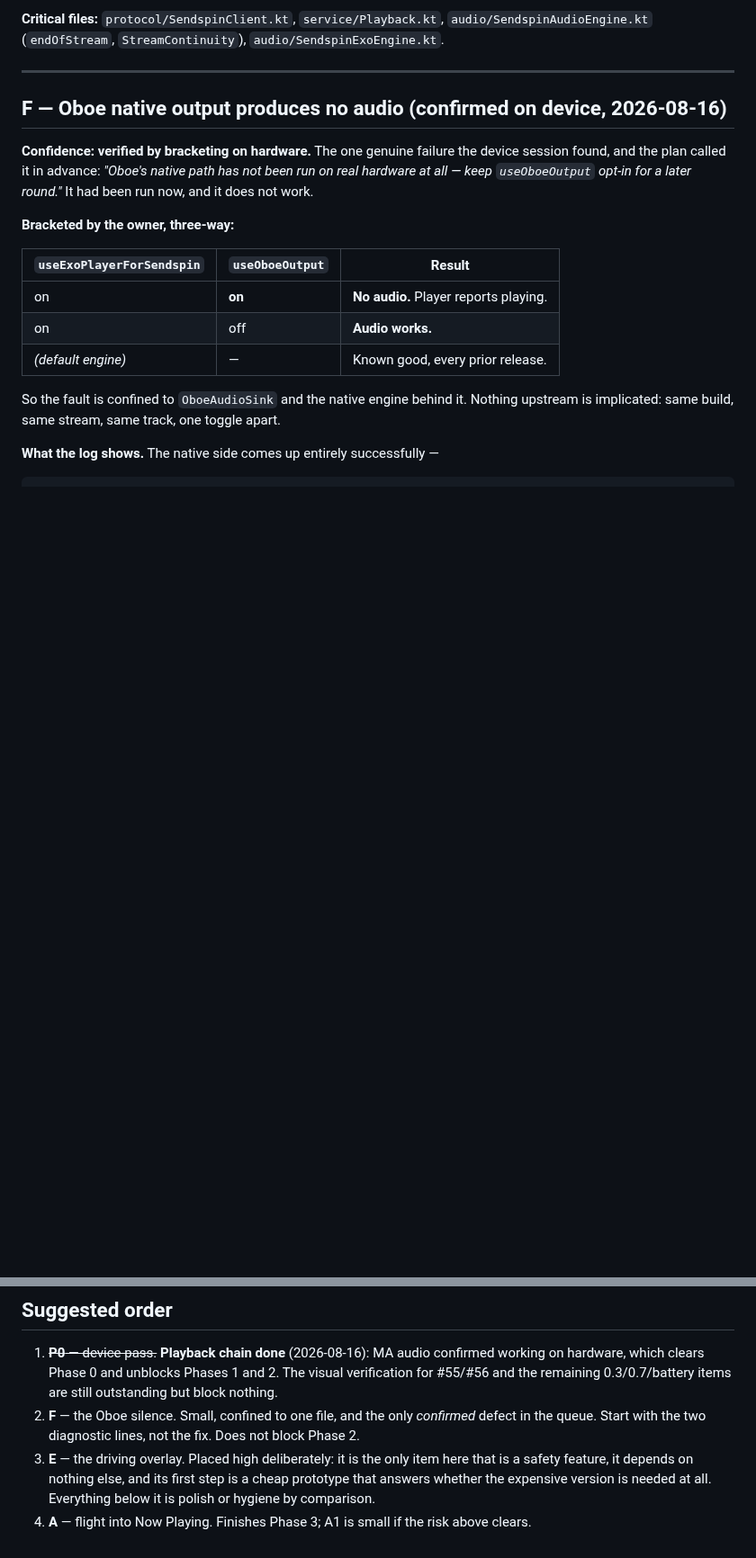
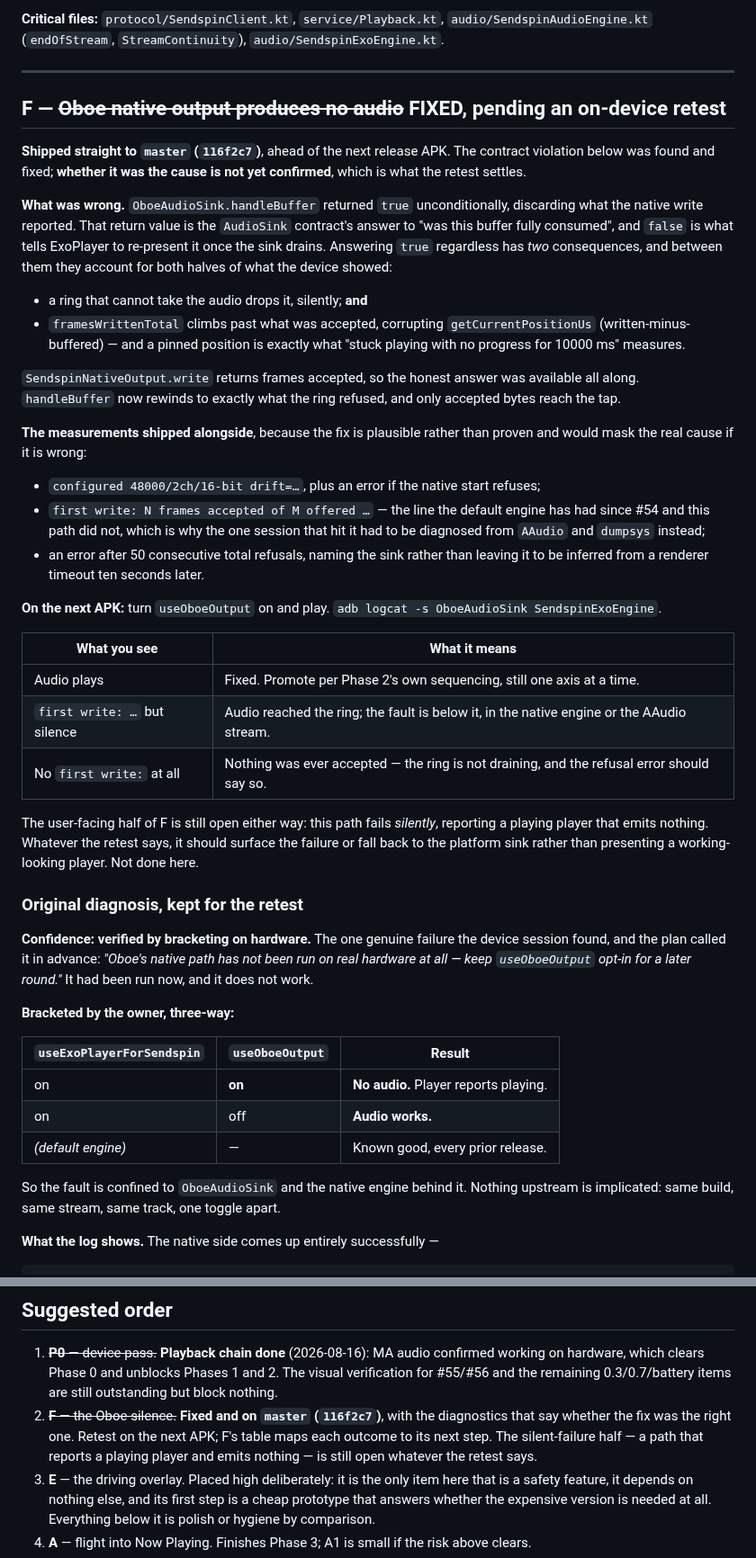
Before and after one commit to engabd11/CAMusic, a Markdown page: docs/v0.9-remaining.md, 2 parts joined by grey strips. Shown at 90% size. Drawn GitHub-style; blank space fills up the shorter version.

Commit message:
docs: F fixed and on master, with the retest that says whether it was right
The Oboe sink's contract violation is fixed and pushed straight to
master (116f2c7) at the owner's request, ahead of cutting a release APK.

F is struck through rather than deleted, because the fix is plausible
and not proven: `handleBuffer` returning `true` unconditionally accounts
for both the silence and the "stuck playing with no progress" timeout
from one cause, which is suggestive but not conclusive. So the entry now
leads with what was wrong and what shipped, keeps the original
diagnosis underneath for the retest to be read against, and adds a table
mapping each possible on-device outcome to its next step:

  - audio plays            -> fixed, promote per Phase 2's sequencing
  - "first write:" but silent -> audio reached the ring; fault is below it
  - no "first write:" line -> nothing was ever accepted; the ring is not
                              draining, and the new refusal error says so

That table is the point of shipping the measurements alongside the fix
rather than after it — the next session gets an answer from one logcat
instead of another bracketing exercise.

Also records what F still has open regardless of the retest: the path
fails *silently*, reporting a playing player that emits nothing. It
should surface the failure or fall back to the platform sink, and that
is not done.

Co-Authored-By: Claude Opus 5 <noreply@anthropic.com>

```diff
--- a/docs/v0.9-remaining.md
+++ b/docs/v0.9-remaining.md
@@ -171,7 +171,50 @@ seam-joining path on top of a stack still being verified makes any regression ha
 
 ---
 
-## F — Oboe native output produces no audio (confirmed on device, 2026-08-16)
+## F — ~~Oboe native output produces no audio~~ FIXED, pending an on-device retest
+
+**Shipped straight to `master` (`116f2c7`)**, ahead of the next release APK. The contract
+violation below was found and fixed; **whether it was the cause is not yet confirmed**, which is
+what the retest settles.
+
+**What was wrong.** `OboeAudioSink.handleBuffer` returned `true` unconditionally, discarding what
+the native write reported. That return value is the `AudioSink` contract's answer to "was this
+buffer fully consumed", and `false` is what tells ExoPlayer to re-present it once the sink drains.
+Answering `true` regardless has *two* consequences, and between them they account for both halves
+of what the device showed:
+
+- a ring that cannot take the audio drops it, silently; **and**
+- `framesWrittenTotal` climbs past what was accepted, corrupting `getCurrentPositionUs`
+  (written-minus-buffered) — and a pinned position is exactly what "stuck playing with no progress
+  for 10000 ms" measures.
+
+`SendspinNativeOutput.write` returns frames accepted, so the honest answer was available all along.
+`handleBuffer` now rewinds to exactly what the ring refused, and only accepted bytes reach the tap.
+
+**The measurements shipped alongside**, because the fix is plausible rather than proven and would
+mask the real cause if it is wrong:
+
+- `configured 48000/2ch/16-bit drift=…`, plus an error if the native start refuses;
+- `first write: N frames accepted of M offered …` — the line the default engine has had since #54
+  and this path did not, which is why the one session that hit it had to be diagnosed from `AAudio`
+  and `dumpsys` instead;
+- an error after 50 consecutive total refusals, naming the sink rather than leaving it to be
+  inferred from a renderer timeout ten seconds later.
+
+**On the next APK:** turn `useOboeOutput` on and play.
+`adb logcat -s OboeAudioSink SendspinExoEngine`.
+
+| What you see | What it means |
+|---|---|
+| Audio plays | Fixed. Promote per Phase 2's own sequencing, still one axis at a time. |
+| `first write: …` but silence | Audio reached the ring; the fault is below it, in the native engine or the AAudio stream. |
+| No `first write:` at all | Nothing was ever accepted — the ring is not draining, and the refusal error should say so. |
+
+The user-facing half of F is still open either way: this path fails *silently*, reporting a playing
+player that emits nothing. Whatever the retest says, it should surface the failure or fall back to
+the platform sink rather than presenting a working-looking player. Not done here.
+
+### Original diagnosis, kept for the retest
 
 **Confidence: verified by bracketing on hardware.** The one genuine failure the device session
 found, and the plan called it in advance: *"Oboe's native path has not been run on real hardware at
@@ -447,8 +490,10 @@ updates install cleanly). An "if and when Play Store distribution matters" item,
 1. ~~**P0** — device pass.~~ **Playback chain done** (2026-08-16): MA audio confirmed working on
    hardware, which clears Phase 0 and unblocks Phases 1 and 2. The visual verification for #55/#56
    and the remaining 0.3/0.7/battery items are still outstanding but block nothing.
-2. **F** — the Oboe silence. Small, confined to one file, and the only *confirmed* defect in the
-   queue. Start with the two diagnostic lines, not the fix. Does not block Phase 2.
+2. ~~**F** — the Oboe silence.~~ **Fixed and on `master` (`116f2c7`)**, with the diagnostics that
+   say whether the fix was the right one. Retest on the next APK; F's table maps each outcome to
+   its next step. The silent-failure half — a path that reports a playing player and emits nothing
+   — is still open whatever the retest says.
 3. **E** — the driving overlay. Placed high deliberately: it is the only item here that is a
    safety feature, it depends on nothing else, and its first step is a cheap prototype that answers
    whether the expensive version is needed at all. Everything below it is polish or hygiene by
```
